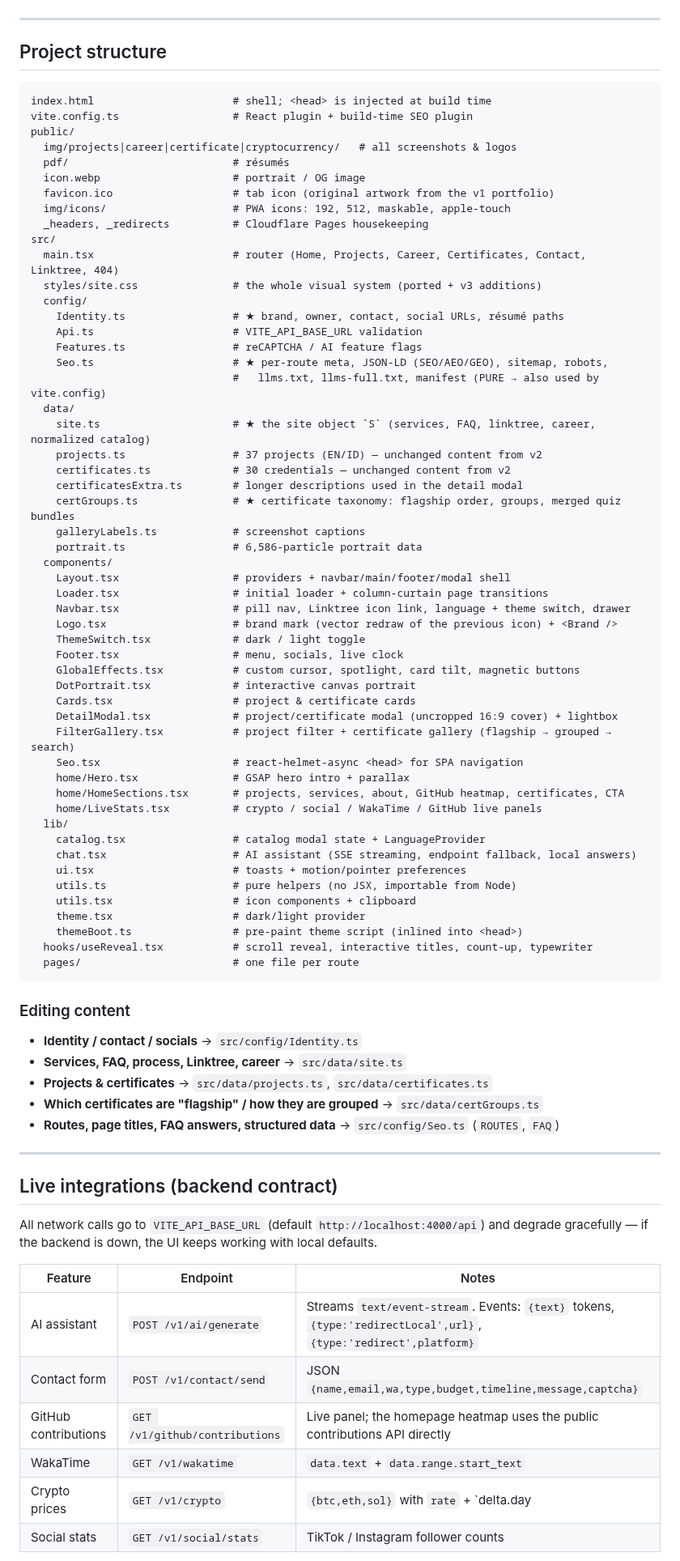
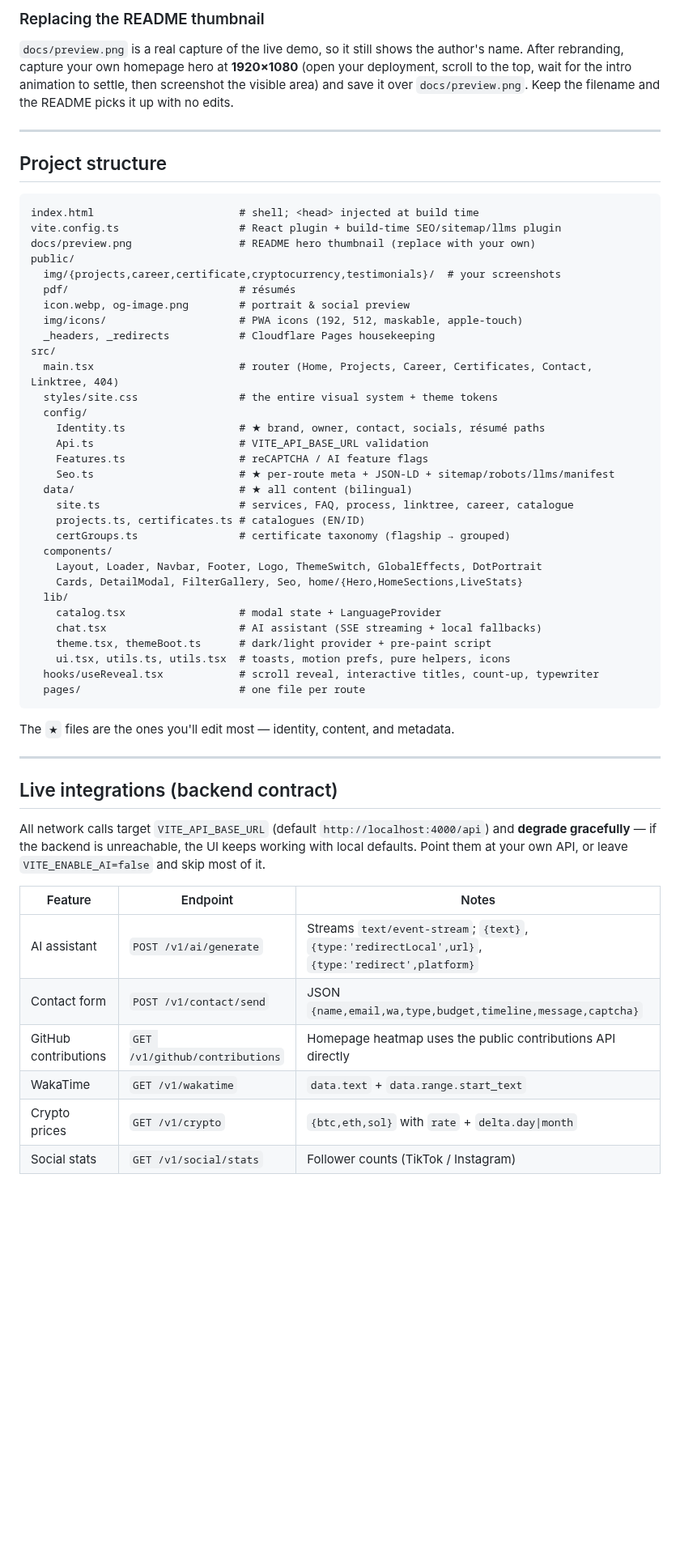
Before and after one commit to FIQTOR/fiqtor.com, a Markdown page: README.md, the part around one of its changes. Shown at 81% size. GitHub-like rendering; blank space fills up the shorter version.

````diff
--- a/README.md
+++ b/README.md
@@ -54,84 +141,64 @@ themes are **monochrome** — the palette is a set of CSS custom properties on
+### Replacing the README thumbnail
+
+`docs/preview.png` is a real capture of the live demo, so it still shows the author's name.
+After rebranding, capture your own homepage hero at **1920×1080** (open your deployment, scroll
+to the top, wait for the intro animation to settle, then screenshot the visible area) and save it
+over `docs/preview.png`. Keep the filename and the README picks it up with no edits.
 
 ---
 
 ## Project structure
 
 ```
-index.html                      # shell; <head> is injected at build time
-vite.config.ts                  # React plugin + build-time SEO plugin
+index.html                       # shell; <head> injected at build time
+vite.config.ts                   # React plugin + build-time SEO/sitemap/llms plugin
+docs/preview.png                 # README hero thumbnail (replace with your own)
 public/
-  img/projects|career|certificate|cryptocurrency/   # all screenshots & logos
-  pdf/                          # résumés
-  icon.webp                     # portrait / OG image
-  favicon.ico                   # tab icon (original artwork from the v1 portfolio)
-  img/icons/                    # PWA icons: 192, 512, maskable, apple-touch
-  _headers, _redirects          # Cloudflare Pages housekeeping
+  img/{projects,career,certificate,cryptocurrency,testimonials}/  # your screenshots
+  pdf/                           # résumés
+  icon.webp, og-image.png        # portrait & social preview
+  img/icons/                     # PWA icons (192, 512, maskable, apple-touch)
+  _headers, _redirects           # Cloudflare Pages housekeeping
 src/
-  main.tsx                      # router (Home, Projects, Career, Certificates, Contact, Linktree, 404)
-  styles/site.css               # the whole visual system (ported + v3 additions)
+  main.tsx                       # router (Home, Projects, Career, Certificates, Contact, Linktree, 404)
+  styles/site.css                # the entire visual system + theme tokens
   config/
-    Identity.ts                 # ★ brand, owner, contact, social URLs, résumé paths
-    Api.ts                      # VITE_API_BASE_URL validation
-    Features.ts                 # reCAPTCHA / AI feature flags
-    Seo.ts                      # ★ per-route meta, JSON-LD (SEO/AEO/GEO), sitemap, robots,
-                                #   llms.txt, llms-full.txt, manifest (PURE → also used by vite.config)
-  data/
-    site.ts                     # ★ the site object `S` (services, FAQ, linktree, career, normalized catalog)
-    projects.ts                 # 37 projects (EN/ID) — unchanged content from v2
-    certificates.ts             # 30 credentials — unchanged content from v2
-    certificatesExtra.ts        # longer descriptions used in the detail modal
-    certGroups.ts               # ★ certificate taxonomy: flagship order, groups, merged quiz bundles
-    galleryLabels.ts            # screenshot captions
-    portrait.ts                 # 6,586-particle portrait data
+    Identity.ts                  # ★ brand, owner, contact, socials, résumé paths
+    Api.ts                       # VITE_API_BASE_URL validation
+    Features.ts                  # reCAPTCHA / AI feature flags
+    Seo.ts                       # ★ per-route meta + JSON-LD + sitemap/robots/llms/manifest
+  data/                          # ★ all content (bilingual)
+    site.ts                      # services, FAQ, process, linktree, career, catalogue
+    projects.ts, certificates.ts # catalogues (EN/ID)
+    certGroups.ts                # certificate taxonomy (flagship → grouped)
   components/
-    Layout.tsx                  # providers + navbar/main/footer/modal shell
-    Loader.tsx                  # initial loader + column-curtain page transitions
-    Navbar.tsx                  # pill nav, Linktree icon link, language + theme switch, drawer
-    Logo.tsx                    # brand mark (vector redraw of the previous icon) + <Brand />
-    ThemeSwitch.tsx             # dark / light toggle
-    Footer.tsx                  # menu, socials, live clock
-    GlobalEffects.tsx           # custom cursor, spotlight, card tilt, magnetic buttons
-    DotPortrait.tsx             # interactive canvas portrait
-    Cards.tsx                   # project & certificate cards
-    DetailModal.tsx             # project/certificate modal (uncropped 16:9 cover) + lightbox
-    FilterGallery.tsx           # project filter + certificate gallery (flagship → grouped → search)
-    Seo.tsx                     # react-helmet-async <head> for SPA navigation
-    home/Hero.tsx               # GSAP hero intro + parallax
-    home/HomeSections.tsx       # projects, services, about, GitHub heatmap, certificates, CTA
-    home/LiveStats.tsx          # crypto / social / WakaTime / GitHub live panels
+    Layout, Loader, Navbar, Footer, Logo, ThemeSwitch, GlobalEffects, DotPortrait
+    Cards, DetailModal, FilterGallery, Seo, home/{Hero,HomeSections,LiveStats}
   lib/
-    catalog.tsx                 # catalog modal state + LanguageProvider
-    chat.tsx                    # AI assistant (SSE streaming, endpoint fallback, local answers)
-    ui.tsx                      # toasts + motion/pointer preferences
-    utils.ts                    # pure helpers (no JSX, importable from Node)
-    utils.tsx                   # icon components + clipboard
-    theme.tsx                   # dark/light provider
-    themeBoot.ts                # pre-paint theme script (inlined into <head>)
-  hooks/useReveal.tsx           # scroll reveal, interactive titles, count-up, typewriter
-  pages/                        # one file per route
+    catalog.tsx                  # modal state + LanguageProvider
+    chat.tsx                     # AI assistant (SSE streaming + local fallbacks)
+    theme.tsx, themeBoot.ts      # dark/light provider + pre-paint script
+    ui.tsx, utils.ts, utils.tsx  # toasts, motion prefs, pure helpers, icons
+  hooks/useReveal.tsx            # scroll reveal, interactive titles, count-up, typewriter
+  pages/                         # one file per route
 ```
 
-### Editing content
-
-* **Identity / contact / socials** → `src/config/Identity.ts`
-* **Services, FAQ, process, Linktree, career** → `src/data/site.ts`
-* **Projects & certificates** → `src/data/projects.ts`, `src/data/certificates.ts`
-* **Which certificates are "flagship" / how they are grouped** → `src/data/certGroups.ts`
-* **Routes, page titles, FAQ answers, structured data** → `src/config/Seo.ts` (`ROUTES`, `FAQ`)
+The `★` files are the ones you'll edit most — identity, content, and metadata.
 
 ---
 
 ## Live integrations (backend contract)
 
-All network calls go to `VITE_API_BASE_URL` (default `http://localhost:4000/api`) and degrade
-gracefully — if the backend is down, the UI keeps working with local defaults.
+All network calls target `VITE_API_BASE_URL` (default `http://localhost:4000/api`) and
+**degrade gracefully** — if the backend is unreachable, the UI keeps working with local
+defaults. Point them at your own API, or leave `VITE_ENABLE_AI=false` and skip most of it.
 
 | Feature | Endpoint | Notes |
 | --- | --- | --- |
-| AI assistant | `POST /v1/ai/generate` | Streams `text/event-stream`. Events: `{text}` tokens, `{type:'redirectLocal',url}`, `{type:'redirect',platform}` |
+| AI assistant | `POST /v1/ai/generate` | Streams `text/event-stream`; `{text}`, `{type:'redirectLocal',url}`, `{type:'redirect',platform}` |
 | Contact form | `POST /v1/contact/send` | JSON `{name,email,wa,type,budget,timeline,message,captcha}` |
-| GitHub contributions | `GET /v1/github/contributions` | Live panel; the homepage heatmap uses the public contributions API directly |
+| GitHub contributions | `GET /v1/github/contributions` | Homepage heatmap uses the public contributions API directly |
 | WakaTime | `GET /v1/wakatime` | `data.text` + `data.range.start_text` |
-| Crypto prices | `GET /v1/crypto` | `{btc,eth,sol}` with `rate` + `delta.day|month` |
-| Social stats | `GET /v1/social/stats` | TikTok / Instagram follower counts |
+| Crypto prices | `GET /v1/crypto` | `{btc,eth,sol}` with `rate` + `delta.day\|month` |
+| Social stats | `GET /v1/social/stats` | Follower counts (TikTok / Instagram) |
 
````
Also changed, not shown: other parts of README.md (+211 -103 lines), docs/preview.png (added), 2 other files.
